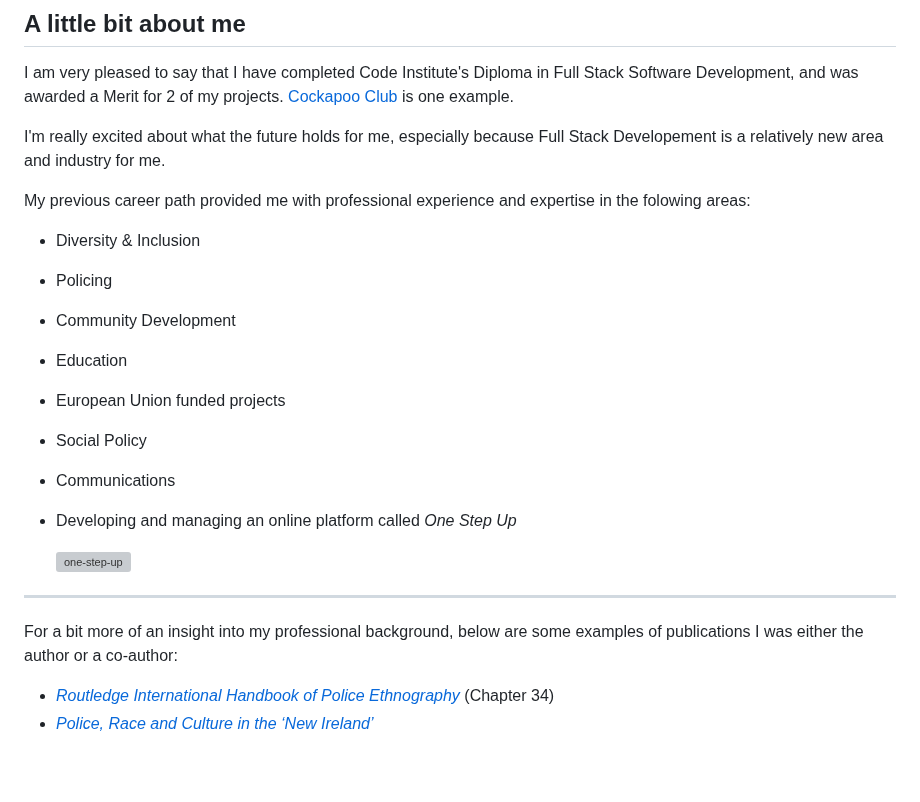
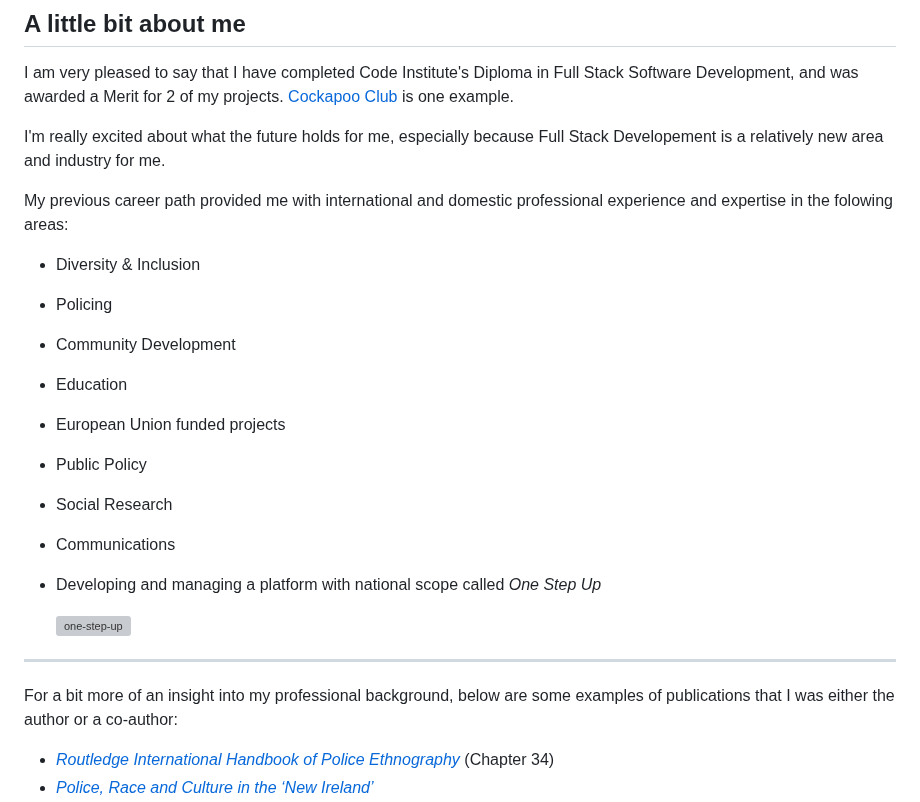
Before and after one commit to SamOBrienOlinger/SamOBrienOlinger, a Markdown page: README.md, the part around one of its changes. Rendered like a GitHub page; blank space fills up the shorter version; grey boxes are pictures that could not be loaded.

```diff
--- a/README.md
+++ b/README.md
@@ -59,24 +59,25 @@ ________________________________________________________________________________
 
   I'm really excited about what the future holds for me, especially because Full Stack Developement is a relatively new area and industry for me.
 
-  My previous career path provided me with professional experience and expertise in the folowing areas:
+  My previous career path provided me with international and domestic professional experience and expertise in the folowing areas:
 
   - Diversity & Inclusion
   - Policing
   - Community Development
   - Education
   - European Union funded projects
-  - Social Policy
+  - Public Policy
+  - Social Research
   - Communications
 
-  - Developing and managing an online platform called *One Step Up*
+  - Developing and managing a platform with national scope called *One Step Up*
 
 
     ![one-step-up](https://res.cloudinary.com/dzhbg6go0/image/upload/v1692012823/OSU_uumflg.jpg)
 
 __________________________________________________________________________________________________________________________________________
 
-For a bit more of an insight into my professional background, below are some examples of publications I was either the author or a co-author:
+For a bit more of an insight into my professional background, below are some examples of publications that I was either the author or a co-author:
 
 - [*Routledge International Handbook of Police Ethnography*](https://www.routledge.com/Routledge-International-Handbook-of-Police-Ethnography/Fleming-Charman/p/book/9780367539399?utm_medium=email&utm_source=EmailStudio%25%25__AdditionalEmailAttribute4%25%25&utm_campaign=B190608179_4539656%25%25__AdditionalEmailAttribute1%25%25) (Chapter 34)
 - [*Police, Race and Culture in the ‘New Ireland’*](https://link.springer.com/book/10.1057/9781137490452)
```
Also changed, not shown: other parts of README.md (+1 -1 lines).
